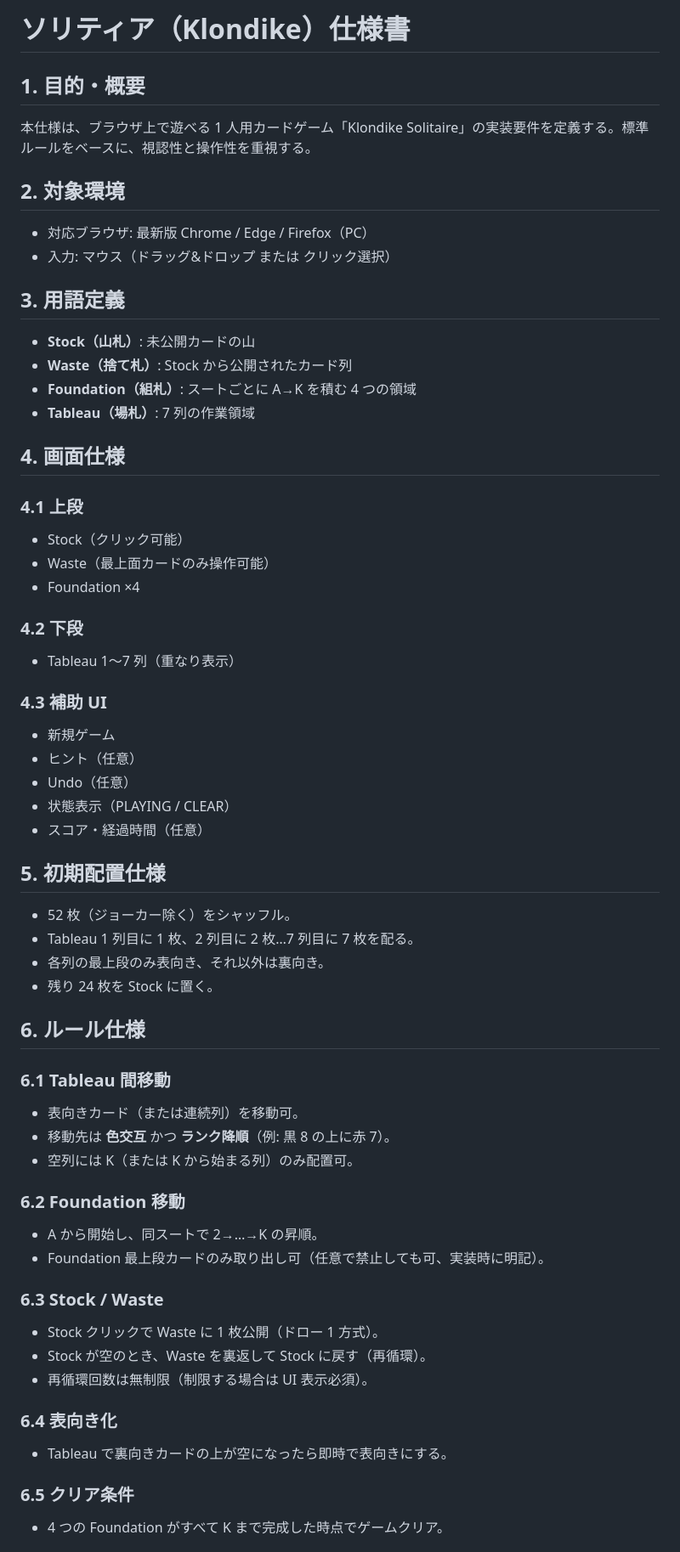
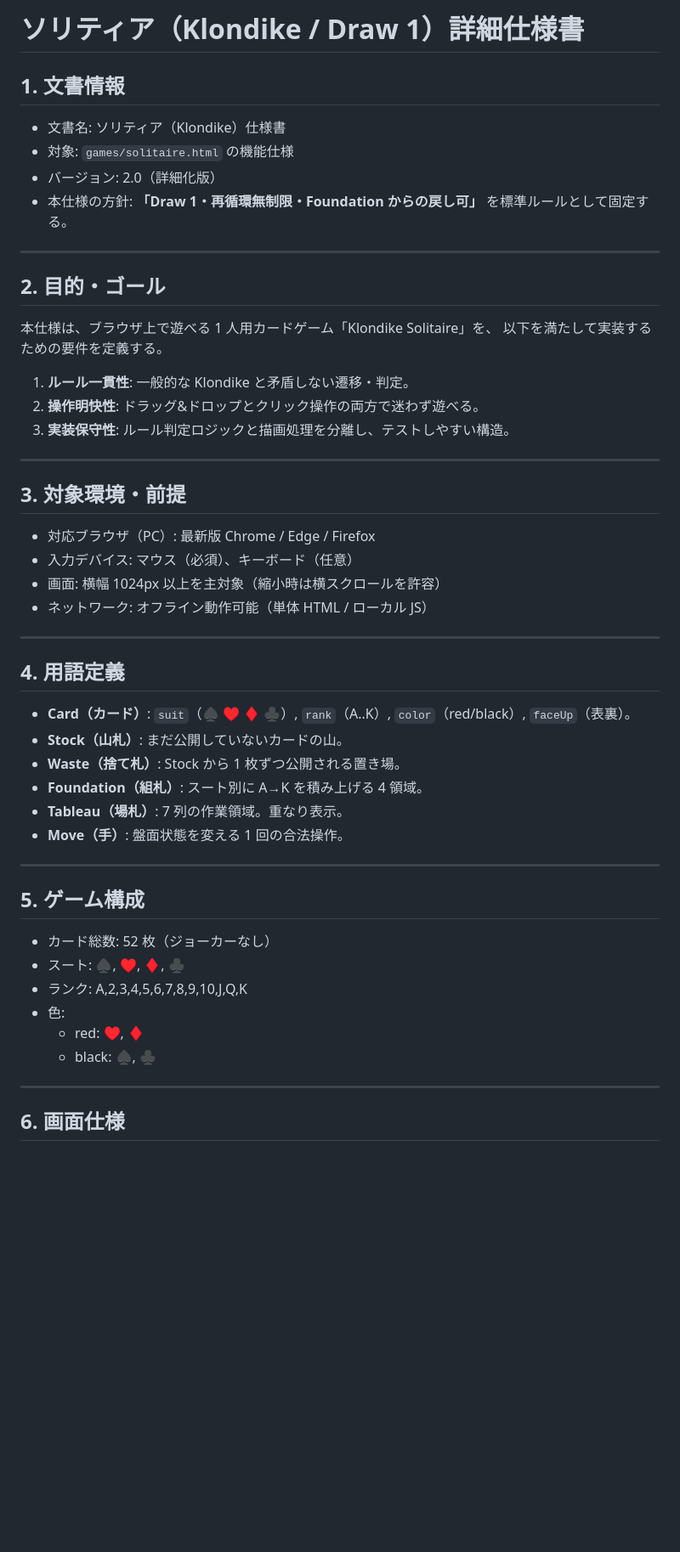
Before and after one commit to tomoyahiroshi/AITest_HTML_Games, a Markdown page: Specs/solitaire_spec.md, the part around one of its changes. Shown at 85% size. GitHub-like rendering; blank space fills up the shorter version.

Commit message:
docs: expand solitaire specification details

```diff
--- a/Specs/solitaire_spec.md
+++ b/Specs/solitaire_spec.md
@@ -1,58 +1,50 @@
-# ソリティア（Klondike）仕様書
+# ソリティア（Klondike / Draw 1）詳細仕様書
 
-## 1. 目的・概要
-本仕様は、ブラウザ上で遊べる 1 人用カードゲーム「Klondike Solitaire」の実装要件を定義する。標準ルールをベースに、視認性と操作性を重視する。
+## 1. 文書情報
+- 文書名: ソリティア（Klondike）仕様書
+- 対象: `games/solitaire.html` の機能仕様
+- バージョン: 2.0（詳細化版）
+- 本仕様の方針: **「Draw 1・再循環無制限・Foundation からの戻し可」** を標準ルールとして固定する。
 
-## 2. 対象環境
-- 対応ブラウザ: 最新版 Chrome / Edge / Firefox（PC）
-- 入力: マウス（ドラッグ&ドロップ または クリック選択）
+---
 
-## 3. 用語定義
-- **Stock（山札）**: 未公開カードの山
-- **Waste（捨て札）**: Stock から公開されたカード列
-- **Foundation（組札）**: スートごとに A→K を積む 4 つの領域
-- **Tableau（場札）**: 7 列の作業領域
+## 2. 目的・ゴール
+本仕様は、ブラウザ上で遊べる 1 人用カードゲーム「Klondike Solitaire」を、
+以下を満たして実装するための要件を定義する。
 
-## 4. 画面仕様
-### 4.1 上段
-- Stock（クリック可能）
-- Waste（最上面カードのみ操作可能）
-- Foundation ×4
+1. **ルール一貫性**: 一般的な Klondike と矛盾しない遷移・判定。
+2. **操作明快性**: ドラッグ&ドロップとクリック操作の両方で迷わず遊べる。
+3. **実装保守性**: ルール判定ロジックと描画処理を分離し、テストしやすい構造。
 
-### 4.2 下段
-- Tableau 1〜7 列（重なり表示）
+---
 
-### 4.3 補助 UI
-- 新規ゲーム
-- ヒント（任意）
-- Undo（任意）
-- 状態表示（PLAYING / CLEAR）
-- スコア・経過時間（任意）
+## 3. 対象環境・前提
+- 対応ブラウザ（PC）: 最新版 Chrome / Edge / Firefox
+- 入力デバイス: マウス（必須）、キーボード（任意）
+- 画面: 横幅 1024px 以上を主対象（縮小時は横スクロールを許容）
+- ネットワーク: オフライン動作可能（単体 HTML / ローカル JS）
 
-## 5. 初期配置仕様
-- 52 枚（ジョーカー除く）をシャッフル。
-- Tableau 1 列目に 1 枚、2 列目に 2 枚…7 列目に 7 枚を配る。
-- 各列の最上段のみ表向き、それ以外は裏向き。
-- 残り 24 枚を Stock に置く。
+---
 
-## 6. ルール仕様
-### 6.1 Tableau 間移動
-- 表向きカード（または連続列）を移動可。
-- 移動先は **色交互** かつ **ランク降順**（例: 黒 8 の上に赤 7）。
-- 空列には K（または K から始まる列）のみ配置可。
+## 4. 用語定義
+- **Card（カード）**: `suit`（♠ ♥ ♦ ♣）, `rank`（A..K）, `color`（red/black）, `faceUp`（表裏）。
+- **Stock（山札）**: まだ公開していないカードの山。
+- **Waste（捨て札）**: Stock から 1 枚ずつ公開される置き場。
+- **Foundation（組札）**: スート別に A→K を積み上げる 4 領域。
+- **Tableau（場札）**: 7 列の作業領域。重なり表示。
+- **Move（手）**: 盤面状態を変える 1 回の合法操作。
 
-### 6.2 Foundation 移動
-- A から開始し、同スートで 2→…→K の昇順。
-- Foundation 最上段カードのみ取り出し可（任意で禁止しても可、実装時に明記）。
+---
 
-### 6.3 Stock / Waste
-- Stock クリックで Waste に 1 枚公開（ドロー 1 方式）。
-- Stock が空のとき、Waste を裏返して Stock に戻す（再循環）。
-- 再循環回数は無制限（制限する場合は UI 表示必須）。
+## 5. ゲーム構成
+- カード総数: 52 枚（ジョーカーなし）
+- スート: ♠, ♥, ♦, ♣
+- ランク: A,2,3,4,5,6,7,8,9,10,J,Q,K
+- 色:
+  - red: ♥, ♦
+  - black: ♠, ♣
 
-### 6.4 表向き化
-- Tableau で裏向きカードの上が空になったら即時で表向きにする。
+---
 
-### 6.5 クリア条件
-- 4 つの Foundation がすべて K まで完成した時点でゲームクリア。
+## 6. 画面仕様
 
```
Also changed, not shown: other parts of Specs/solitaire_spec.md (+190 -28 lines).
